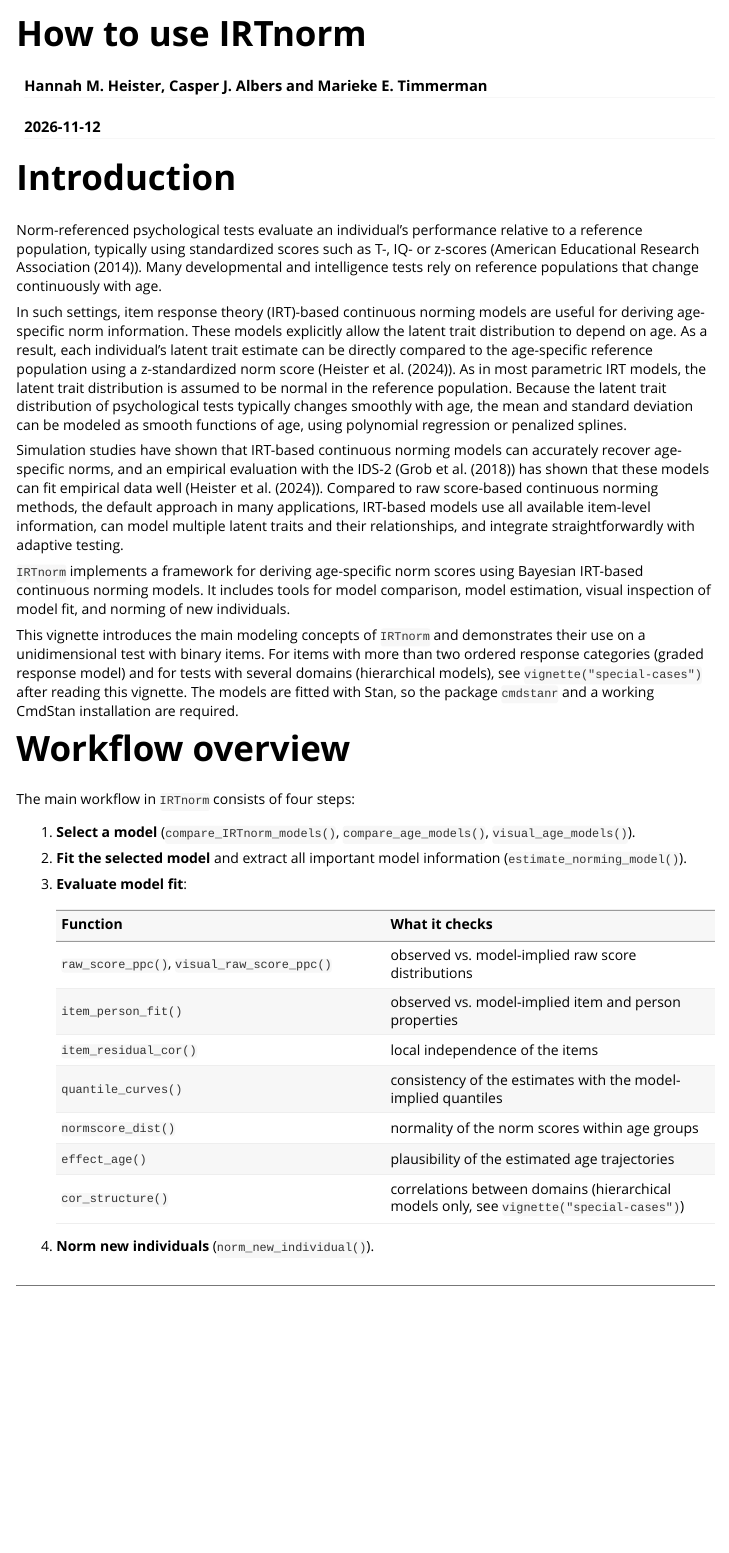
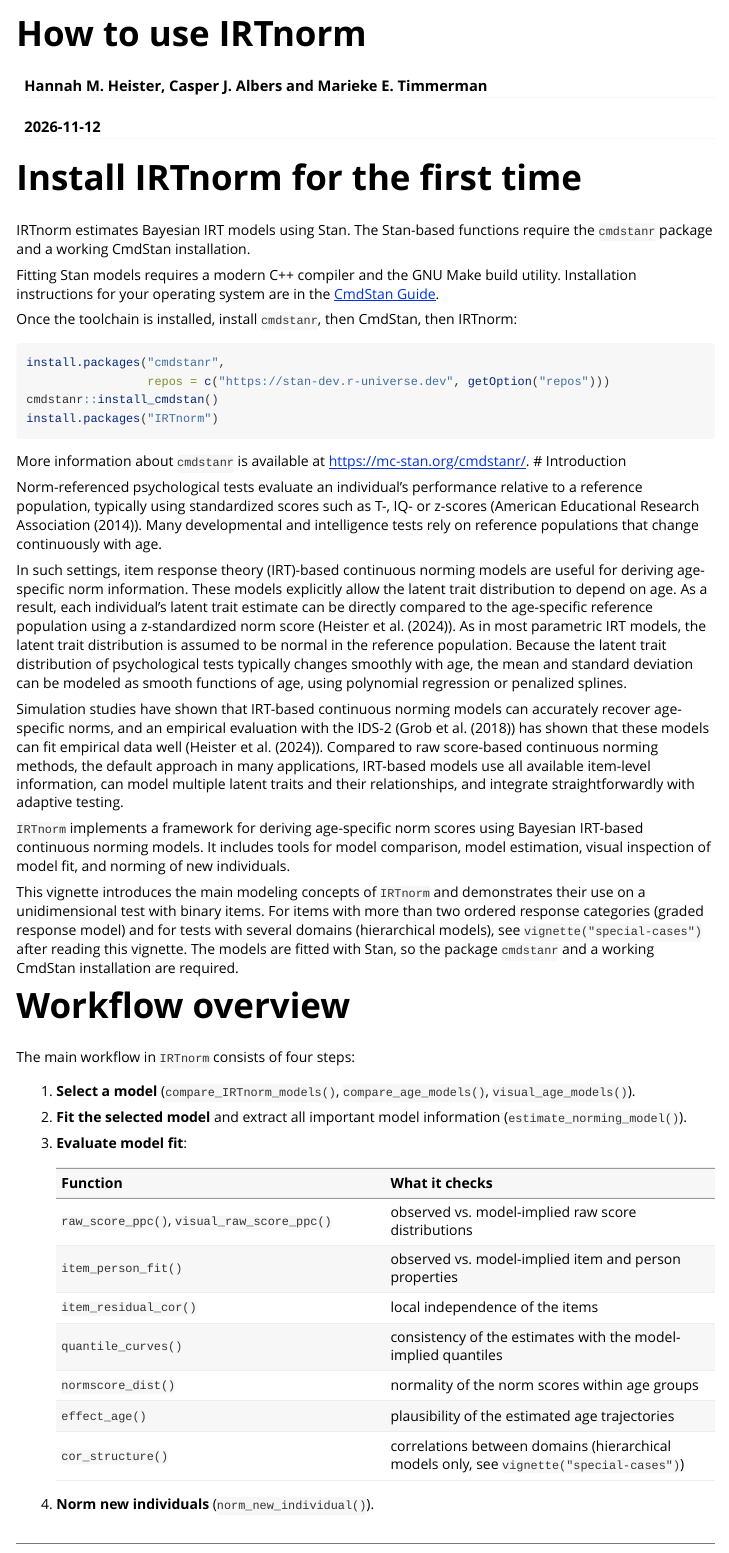
Before and after one commit to HannahHeister/IRTnorm, an R Markdown document (vignettes/How_to_use_IRTnorm.Rmd): the page in a window 1100 px wide, from its top. Rendered offline with R 4.5, knitr and Pandoc, with nearby package versions.

Commit message:
add how to install IRTnorm and cmdstan

````diff
--- a/vignettes/How_to_use_IRTnorm.Rmd
+++ b/vignettes/How_to_use_IRTnorm.Rmd
@@ -17,6 +17,24 @@ knitr::opts_chunk$set(
 )
 ```
 
+
+
+# Install IRTnorm for the first time
+IRTnorm estimates Bayesian IRT models using Stan. The Stan-based functions
+require the `cmdstanr` package and a working CmdStan installation.
+
+Fitting Stan models requires a modern C++ compiler and the GNU Make build
+utility. Installation instructions for your operating system are in the
+[CmdStan Guide](https://mc-stan.org/docs/cmdstan-guide/installation.html#cpp-toolchain).
+
+Once the toolchain is installed, install `cmdstanr`, then CmdStan, then IRTnorm:
+```{r install-irtnorm, eval=FALSE}
+install.packages("cmdstanr",
+                 repos = c("https://stan-dev.r-universe.dev", getOption("repos")))
+cmdstanr::install_cmdstan()
+install.packages("IRTnorm")
+```
+More information about `cmdstanr` is available at <https://mc-stan.org/cmdstanr/>.
 # Introduction
 
 Norm-referenced psychological tests evaluate an individual's performance
````
